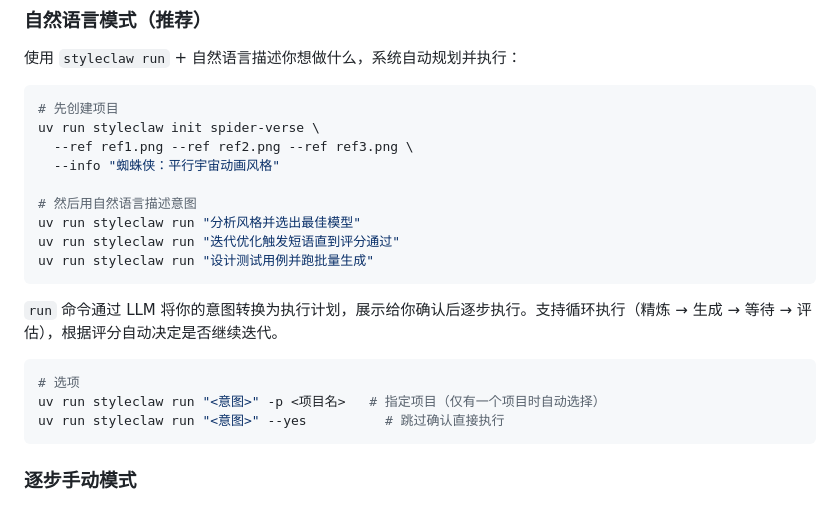
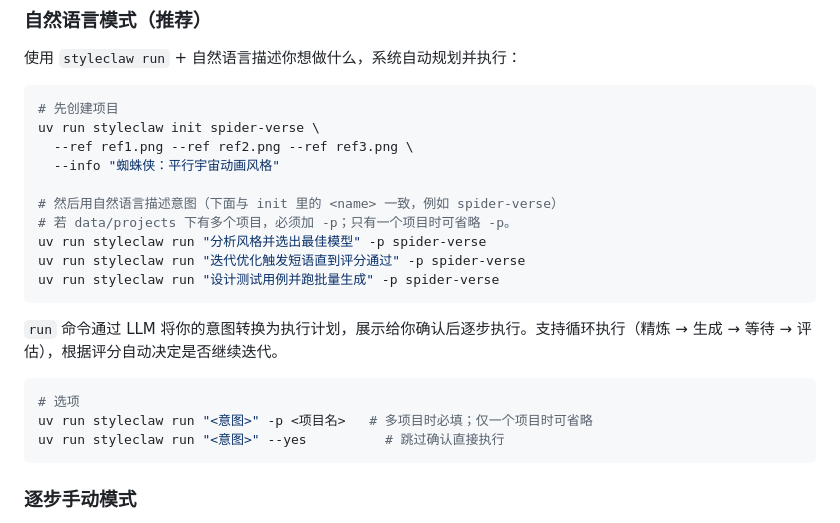
Before and after one commit to little-KaoKao/StyleClaw, a Markdown page: README_CN.md, the part around the change. Drawn GitHub-style.

Commit message:
docs: show -p on run examples when multiple projects exist
Co-authored-by: Cursor <cursoragent@cursor.com>

````diff
--- a/README_CN.md
+++ b/README_CN.md
@@ -99,17 +99,18 @@ uv run styleclaw init spider-verse \
   --ref ref1.png --ref ref2.png --ref ref3.png \
   --info "蜘蛛侠：平行宇宙动画风格"
 
-# 然后用自然语言描述意图
-uv run styleclaw run "分析风格并选出最佳模型"
-uv run styleclaw run "迭代优化触发短语直到评分通过"
-uv run styleclaw run "设计测试用例并跑批量生成"
+# 然后用自然语言描述意图（下面与 init 里的 <name> 一致，例如 spider-verse）
+# 若 data/projects 下有多个项目，必须加 -p；只有一个项目时可省略 -p。
+uv run styleclaw run "分析风格并选出最佳模型" -p spider-verse
+uv run styleclaw run "迭代优化触发短语直到评分通过" -p spider-verse
+uv run styleclaw run "设计测试用例并跑批量生成" -p spider-verse
 ```
 
 `run` 命令通过 LLM 将你的意图转换为执行计划，展示给你确认后逐步执行。支持循环执行（精炼 → 生成 → 等待 → 评估），根据评分自动决定是否继续迭代。
 
 ```bash
 # 选项
-uv run styleclaw run "<意图>" -p <项目名>   # 指定项目（仅有一个项目时自动选择）
+uv run styleclaw run "<意图>" -p <项目名>   # 多项目时必填；仅一个项目时可省略
 uv run styleclaw run "<意图>" --yes          # 跳过确认直接执行
 ```
 
````
Also changed, not shown: README.md (+5 -4 lines).
